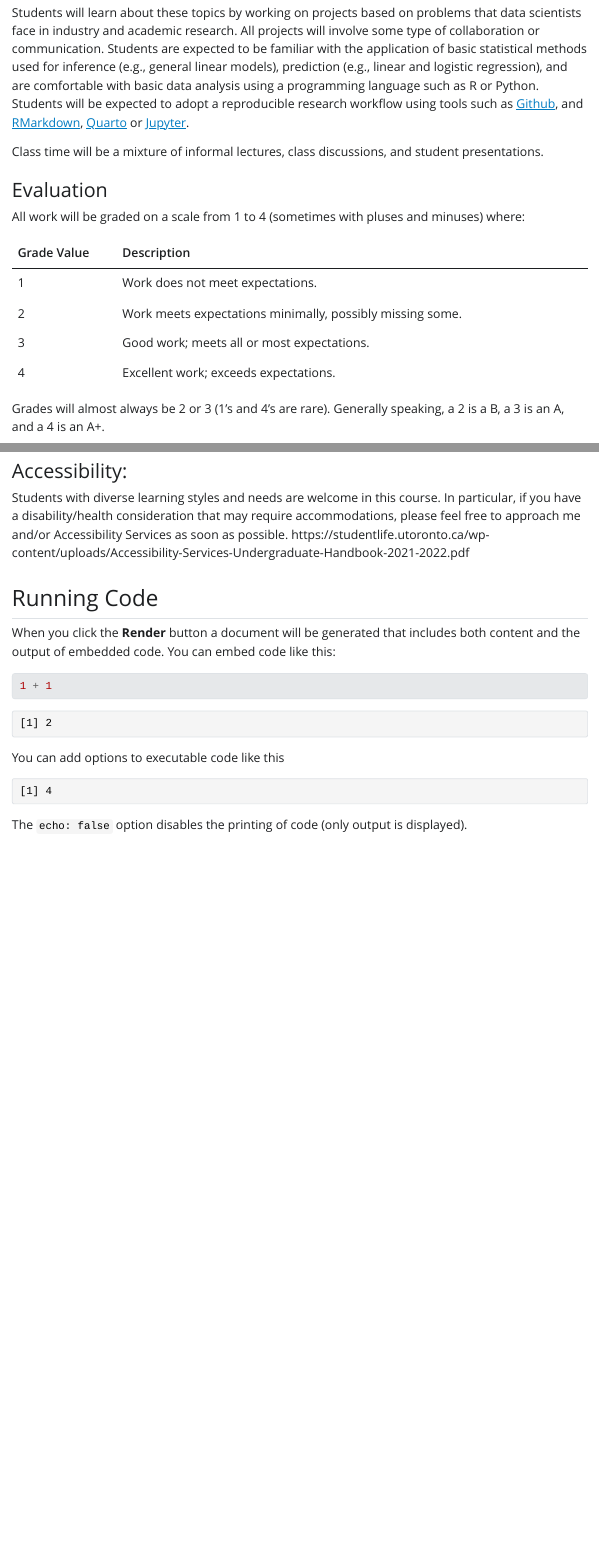
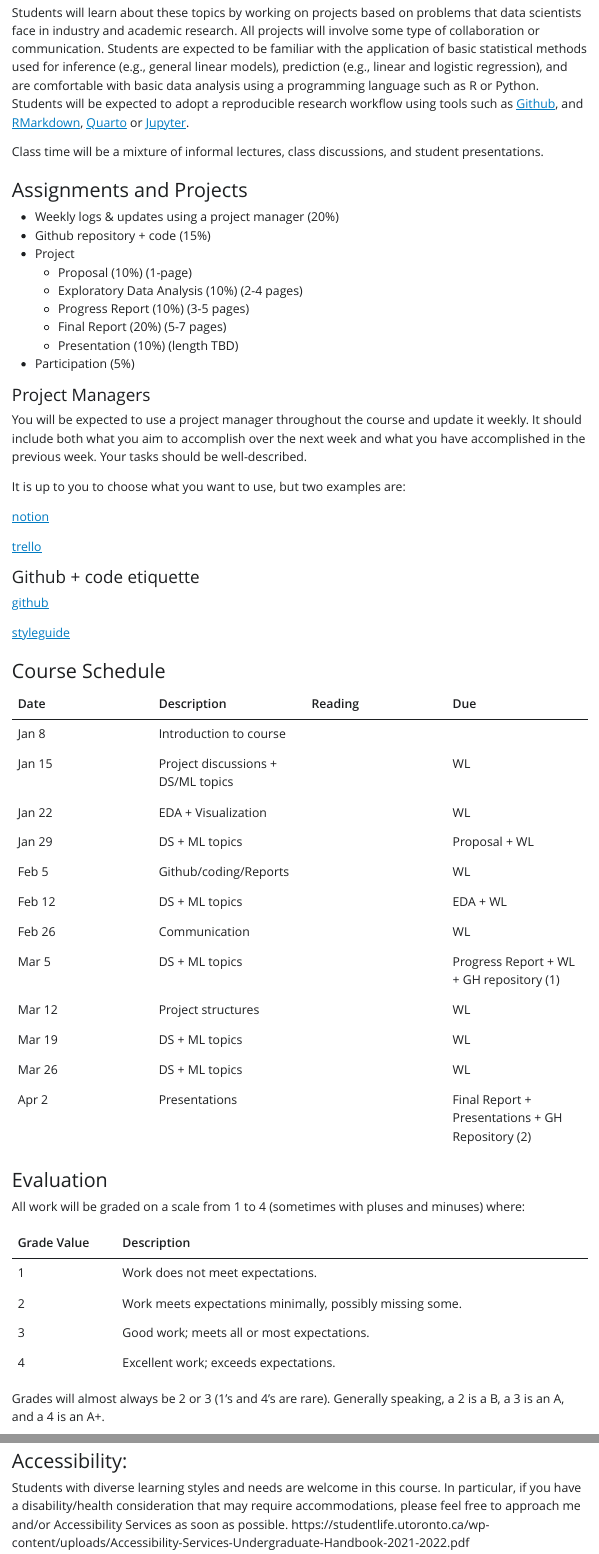
Before and after one commit to vianeylb/STA2453, a Quarto document (Syllabus.qmd): the page in a window 1100 px wide, from 620 px down, and a second part further down, joined at a grey line. The pictures show the output file Syllabus.html that the author committed with the source, opened offline; Quarto's library style sheets are replaced by a plain one without menus.

Commit message:
updating syllabus

````diff
--- a/Syllabus.qmd
+++ b/Syllabus.qmd
@@ -2,6 +2,7 @@
 title: "Syllabus"
 format: html
 editor: visual
+theme: default
 ---
 
 ## STA2453 - Data Science Methods, Collaboration, and Communication
@@ -29,6 +30,51 @@ Students will learn about these topics by working on projects based on problems
 
 Class time will be a mixture of informal lectures, class discussions, and student presentations.
 
+### Assignments and Projects
+
+-   Weekly logs & updates using a project manager (20%)
+-   Github repository + code (15%)
+-   Project
+    -   Proposal (10%) (1-page)
+    -   Exploratory Data Analysis (10%) (2-4 pages)
+    -   Progress Report (10%) (3-5 pages)
+    -   Final Report (20%) (5-7 pages)
+    -   Presentation (10%) (length TBD)
+-   Participation (5%)
+
+#### Project Managers
+
+You will be expected to use a project manager throughout the course and update it weekly. It should include both what you aim to accomplish over the next week and what you have accomplished in the previous week. Your tasks should be well-described.
+
+It is up to you to choose what you want to use, but two examples are:
+
+[notion](https://www.notion.com)
+
+[trello](https://trello.com)
+
+#### Github + code etiquette
+
+[github](https://github.com)
+
+[styleguide](https://google.github.io/styleguide/)
+
+### Course Schedule
+
+| Date   | Description                        | Reading | Due                                              |
+|------------------|-------------------|------------------|------------------|
+| Jan 8  | Introduction to course             |         |                                                  |
+| Jan 15 | Project discussions + DS/ML topics |         | WL                                               |
+| Jan 22 | EDA + Visualization                |         | WL                                               |
+| Jan 29 | DS + ML topics                     |         | Proposal + WL                                    |
+| Feb 5  | Github/coding/Reports              |         | WL                                               |
+| Feb 12 | DS + ML topics                     |         | EDA + WL                                         |
+| Feb 26 | Communication                      |         | WL                                               |
+| Mar 5  | DS + ML topics                     |         | Progress Report + WL + GH repository (1)         |
+| Mar 12 | Project structures                 |         | WL                                               |
+| Mar 19 | DS + ML topics                     |         | WL                                               |
+| Mar 26 | DS + ML topics                     |         | WL                                               |
+| Apr 2  | Presentations                      |         | Final Report + Presentations + GH Repository (2) |
+
 ### Evaluation
 
 All work will be graded on a scale from 1 to 4 (sometimes with pluses and minuses) where:
@@ -79,20 +123,3 @@ Announcements will be posted on Quercus. Please check there regularly. If an urg
 ### Accessibility:
 
 Students with diverse learning styles and needs are welcome in this course. In particular, if you have a disability/health consideration that may require accommodations, please feel free to approach me and/or Accessibility Services as soon as possible. https://studentlife.utoronto.ca/wp-content/uploads/Accessibility-Services-Undergraduate-Handbook-2021-2022.pdf
-
-## Running Code
-
-When you click the **Render** button a document will be generated that includes both content and the output of embedded code. You can embed code like this:
-
-```{r}
-1 + 1
-```
-
-You can add options to executable code like this
-
-```{r}
-#| echo: false
-2 * 2
-```
-
-The `echo: false` option disables the printing of code (only output is displayed).
````
Also changed, not shown: Syllabus.html, Syllabus.qmd (2 more changed lines).
